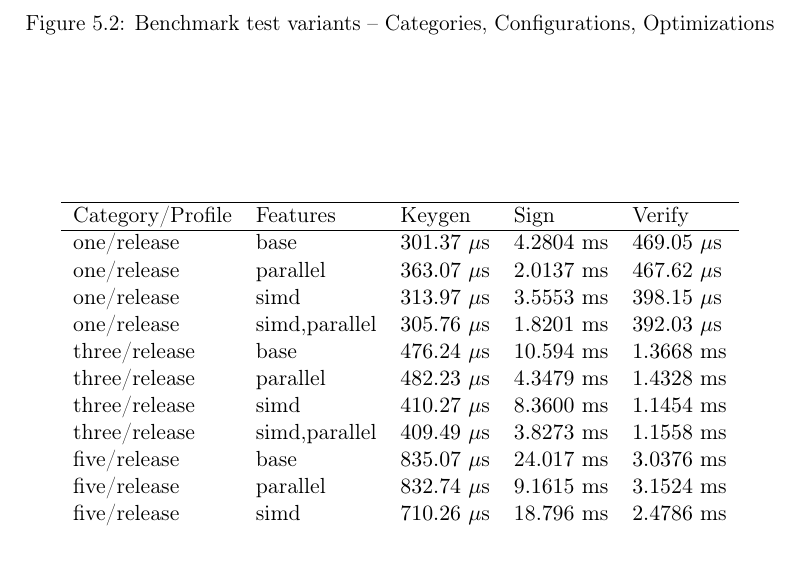
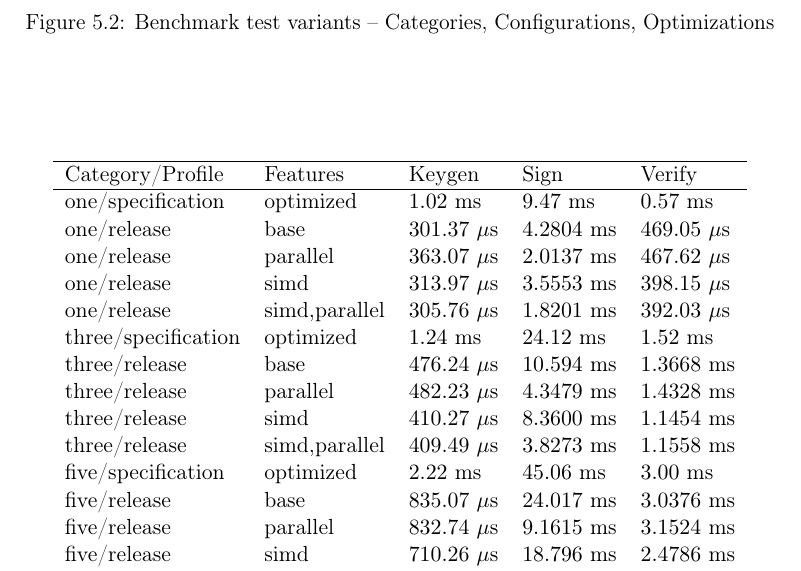
Before and after one commit to Mactherobot/sdith-rust, a LaTeX thesis (project/template.tex): part of page 68 of 75, cut so that both start at the same text. Compiled offline with pdfLaTeX.

Commit message:
benchmarking stuff

```diff
--- a/project/template.tex
+++ b/project/template.tex
@@ -2078,23 +2078,26 @@ We measured performance in both cycles per byte and time. Furthermore we measure
   \centering
   \begin{tabular}{lllll}
     \hline
-    Category/Profile & Features      & Keygen         & Sign        & Verify          \\
+    Category/Profile    & Features      & Keygen          & Sign        & Verify          \\
     \hline
-    one/release      & base          & $301.37$ $\mu$s & $4.2804$ ms & $469.05$ $\mu$s \\
-    one/release      & parallel      & $363.07$ $\mu$s & $2.0137$ ms & $467.62$ $\mu$s \\
-    one/release      & simd          & $313.97$ $\mu$s & $3.5553$ ms & $398.15$ $\mu$s \\
-    one/release      & simd,parallel & $305.76$ $\mu$s & $1.8201$ ms & $392.03$ $\mu$s \\
-    three/release    & base          & $476.24$ $\mu$s & $10.594$ ms & $1.3668$ ms     \\
-    three/release    & parallel      & $482.23$ $\mu$s & $4.3479$ ms & $1.4328$ ms     \\
-    three/release    & simd          & $410.27$ $\mu$s & $8.3600$ ms & $1.1454$ ms     \\
-    three/release    & simd,parallel & $409.49$ $\mu$s & $3.8273$ ms & $1.1558$ ms     \\
-    five/release     & base          & $835.07$ $\mu$s & $24.017$ ms & $3.0376$ ms     \\
-    five/release     & parallel      & $832.74$ $\mu$s & $9.1615$ ms & $3.1524$ ms     \\
-    five/release     & simd          & $710.26$ $\mu$s & $18.796$ ms & $2.4786$ ms     \\
-    five/release     & simd,parallel & $710.66$ $\mu$s & $7.9276$ ms & $2.5273$ ms     \\
+    one/specification   & optimized     & $1.02$ ms       & $9.47$ ms   & $0.57$ ms       \\
+    one/release         & base          & $301.37$ $\mu$s & $4.2804$ ms & $469.05$ $\mu$s \\
+    one/release         & parallel      & $363.07$ $\mu$s & $2.0137$ ms & $467.62$ $\mu$s \\
+    one/release         & simd          & $313.97$ $\mu$s & $3.5553$ ms & $398.15$ $\mu$s \\
+    one/release         & simd,parallel & $305.76$ $\mu$s & $1.8201$ ms & $392.03$ $\mu$s \\
+    three/specification & optimized     & $1.24$ ms       & $24.12$ ms  & $1.52$ ms       \\
+    three/release       & base          & $476.24$ $\mu$s & $10.594$ ms & $1.3668$ ms     \\
+    three/release       & parallel      & $482.23$ $\mu$s & $4.3479$ ms & $1.4328$ ms     \\
+    three/release       & simd          & $410.27$ $\mu$s & $8.3600$ ms & $1.1454$ ms     \\
+    three/release       & simd,parallel & $409.49$ $\mu$s & $3.8273$ ms & $1.1558$ ms     \\
+    five/specification  & optimized     & $2.22$ ms       & $45.06$ ms  & $3.00$ ms       \\
+    five/release        & base          & $835.07$ $\mu$s & $24.017$ ms & $3.0376$ ms     \\
+    five/release        & parallel      & $832.74$ $\mu$s & $9.1615$ ms & $3.1524$ ms     \\
+    five/release        & simd          & $710.26$ $\mu$s & $18.796$ ms & $2.4786$ ms     \\
+    five/release        & simd,parallel & $710.66$ $\mu$s & $7.9276$ ms & $2.5273$ ms     \\
     \hline
   \end{tabular}
-  \caption{API benchmarks over each category and optimisation feature flag for setup 1}\label{fig:api_benchmarks}
+  \caption{API benchmarks over each category and optimisation feature flag for setup 1}\label{fig:api_benchmarks_dell}
 \end{figure}
 
 
```
